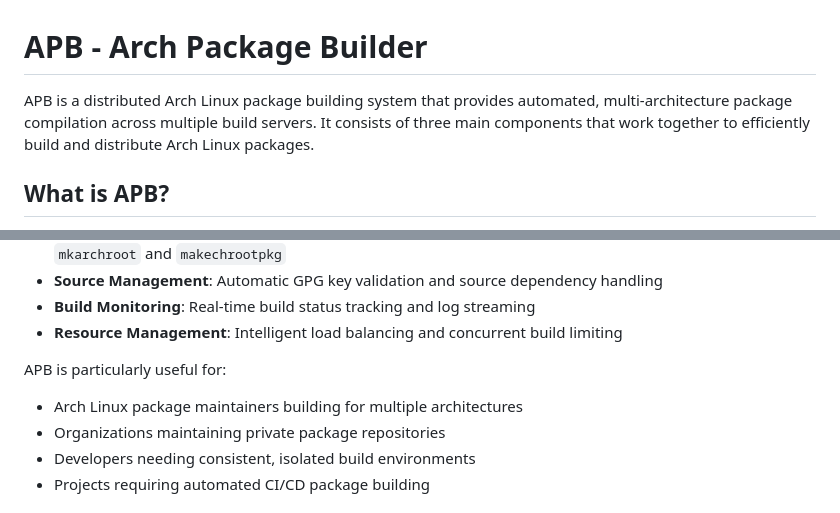
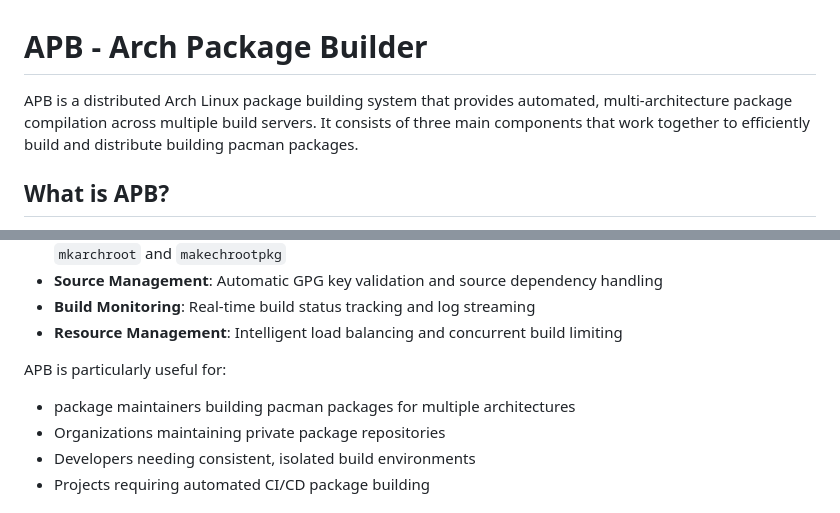
Before and after one commit to kth5/apb, a Markdown page: README.md, 2 parts joined by grey strips. GitHub-like rendering.

Commit message:
minor adjustments to generalize and not just Arch Linux

```diff
--- a/README.md
+++ b/README.md
@@ -1,6 +1,6 @@
 # APB - Arch Package Builder
 
-APB is a distributed Arch Linux package building system that provides automated, multi-architecture package compilation across multiple build servers. It consists of three main components that work together to efficiently build and distribute Arch Linux packages.
+APB is a distributed Arch Linux package building system that provides automated, multi-architecture package compilation across multiple build servers. It consists of three main components that work together to efficiently build and distribute building pacman packages.
 
 ## What is APB?
 
@@ -14,7 +14,7 @@ APB (Arch Package Builder) is designed to solve the challenges of building Arch
 - **Resource Management**: Intelligent load balancing and concurrent build limiting
 
 APB is particularly useful for:
-- Arch Linux package maintainers building for multiple architectures
+- package maintainers building pacman packages for multiple architectures
 - Organizations maintaining private package repositories
 - Developers needing consistent, isolated build environments
 - Projects requiring automated CI/CD package building
```
